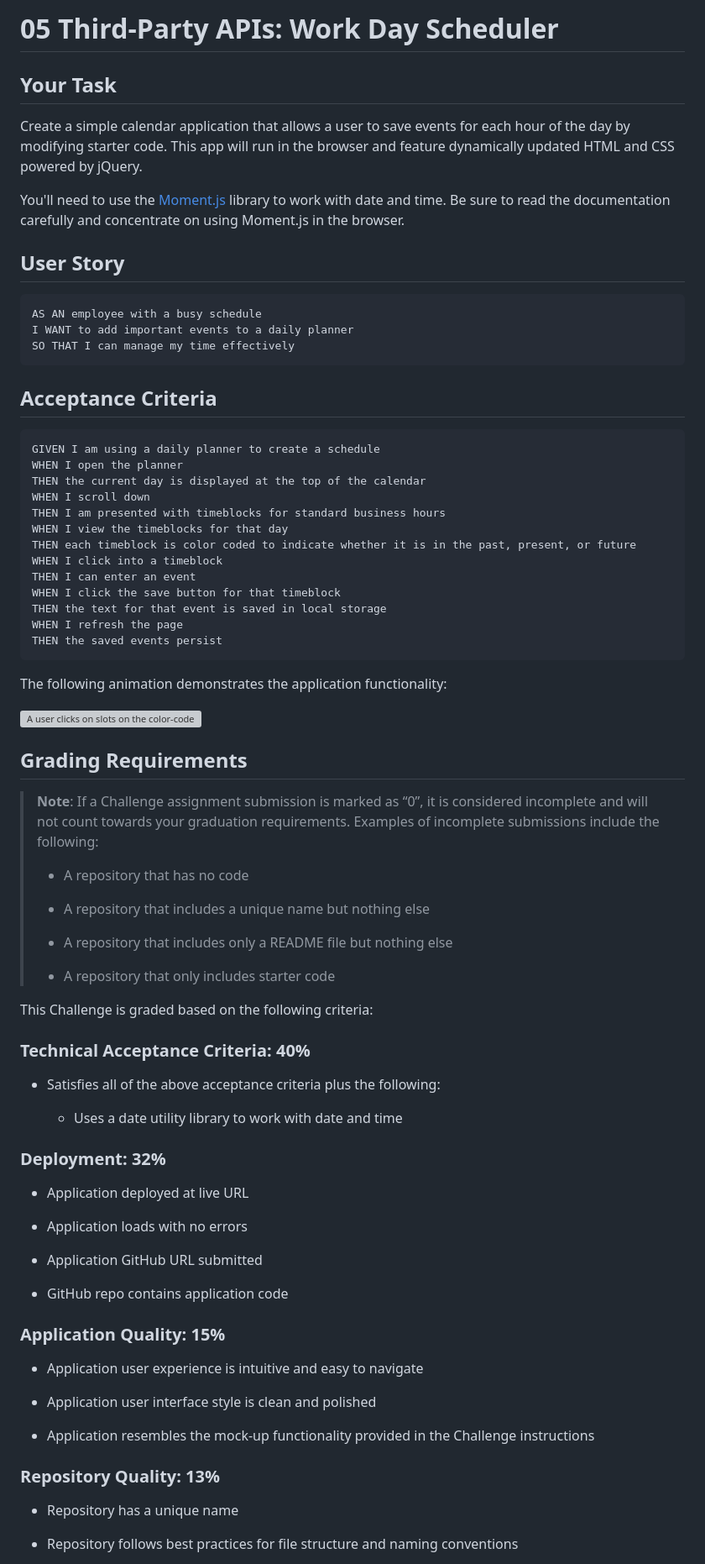
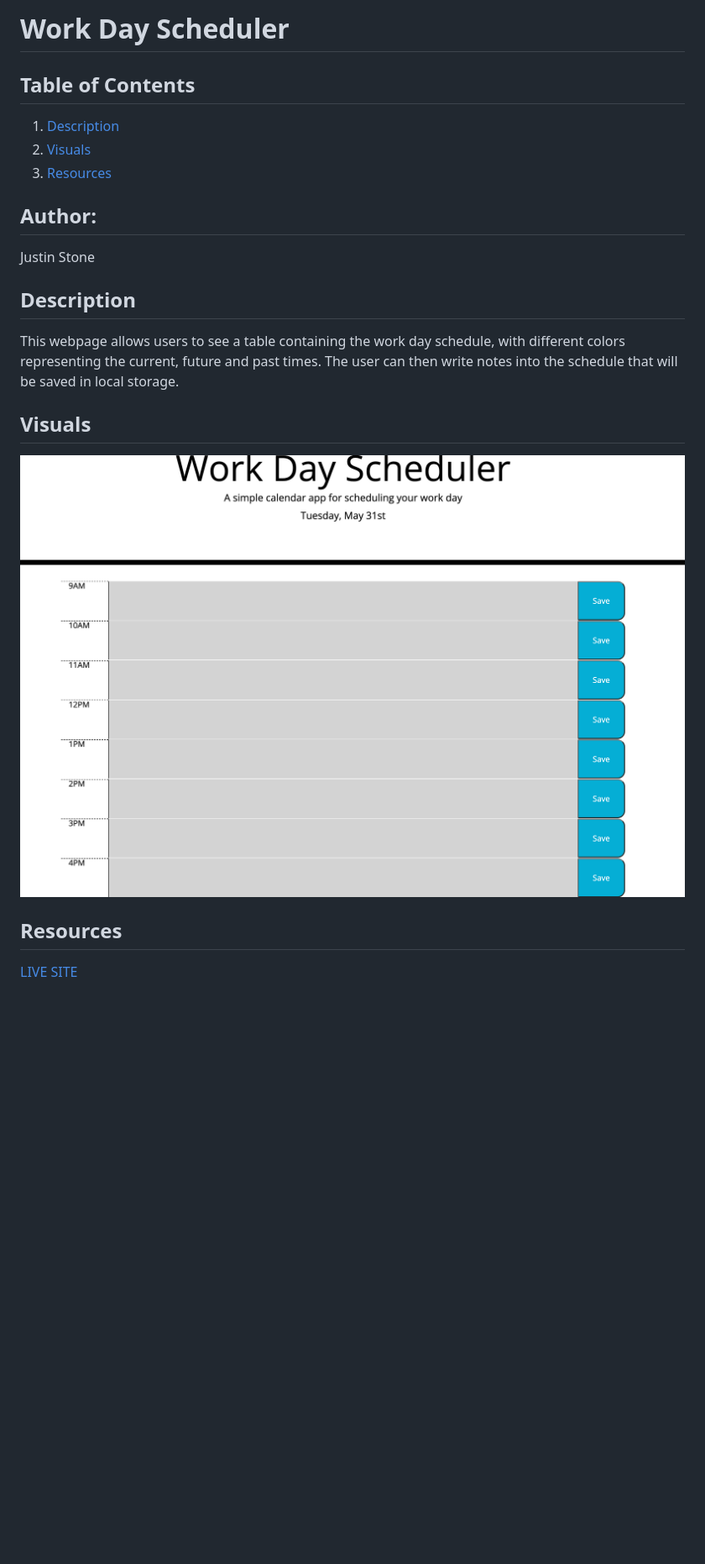
Before and after one commit to Justinstone2001/Scheduler, a Markdown page: README.md, the part around the change printed below. Shown: that part at 84% size. Drawn GitHub-style; pictures changed too: assets/schedule.png (added); blank space fills up the shorter version; grey boxes are pictures that could not be loaded.

Commit message:
made readme file and organized code into folders

````diff
--- a/README.md
+++ b/README.md
@@ -1,83 +1,22 @@
-# 05 Third-Party APIs: Work Day Scheduler
+# Work Day Scheduler
 
-## Your Task
+## Table of Contents
+1. [Description](#description)
+2.  [Visuals](#visuals)
+3. [Resources](#resources)
 
-Create a simple calendar application that allows a user to save events for each hour of the day by modifying starter code. This app will run in the browser and feature dynamically updated HTML and CSS powered by jQuery.
+## Author:
 
-You'll need to use the [Moment.js](https://momentjs.com/) library to work with date and time. Be sure to read the documentation carefully and concentrate on using Moment.js in the browser.
+Justin Stone
 
-## User Story
+## Description
 
-```md
-AS AN employee with a busy schedule
-I WANT to add important events to a daily planner
-SO THAT I can manage my time effectively
-```
+This webpage allows users to see a table containing the work day schedule, with different colors representing the current, future and past times. The user can then write notes into the schedule that will be saved in local storage.
 
-## Acceptance Criteria
-
-```md
-GIVEN I am using a daily planner to create a schedule
-WHEN I open the planner
-THEN the current day is displayed at the top of the calendar
-WHEN I scroll down
-THEN I am presented with timeblocks for standard business hours
-WHEN I view the timeblocks for that day
-THEN each timeblock is color coded to indicate whether it is in the past, present, or future
-WHEN I click into a timeblock
-THEN I can enter an event
-WHEN I click the save button for that timeblock
-THEN the text for that event is saved in local storage
-WHEN I refresh the page
-THEN the saved events persist
-```
-
-The following animation demonstrates the application functionality:
-
-![A user clicks on slots on the color-coded calendar and edits the events.](./Assets/05-third-party-apis-homework-demo.gif)
+## Visuals
+![pic1](./assets/schedule.png)
 
 
-## Grading Requirements
+## Resources
+[LIVE SITE](https://justinstone2001.github.io/Code-Quiz/)
 
-> **Note**: If a Challenge assignment submission is marked as “0”, it is considered incomplete and will not count towards your graduation requirements. Examples of incomplete submissions include the following:
->
-> * A repository that has no code
->
-> * A repository that includes a unique name but nothing else
->
-> * A repository that includes only a README file but nothing else
->
-> * A repository that only includes starter code
-
-This Challenge is graded based on the following criteria:
-
-### Technical Acceptance Criteria: 40%
-
-* Satisfies all of the above acceptance criteria plus the following:
-
-  * Uses a date utility library to work with date and time
-
-### Deployment: 32%
-
-* Application deployed at live URL
-
-* Application loads with no errors
-
-* Application GitHub URL submitted
-
-* GitHub repo contains application code
-
-### Application Quality: 15%
-
-* Application user experience is intuitive and easy to navigate
-
-* Application user interface style is clean and polished
-
-* Application resembles the mock-up functionality provided in the Challenge instructions
-
-### Repository Quality: 13%
-
-* Repository has a unique name
-
-* Repository follows best practices for file structure and naming conventions
-
````
Also changed, not shown: other parts of README.md (+1 -16 lines), 05-third-party-apis-homework-demo.gif (deleted), 5 other files.
